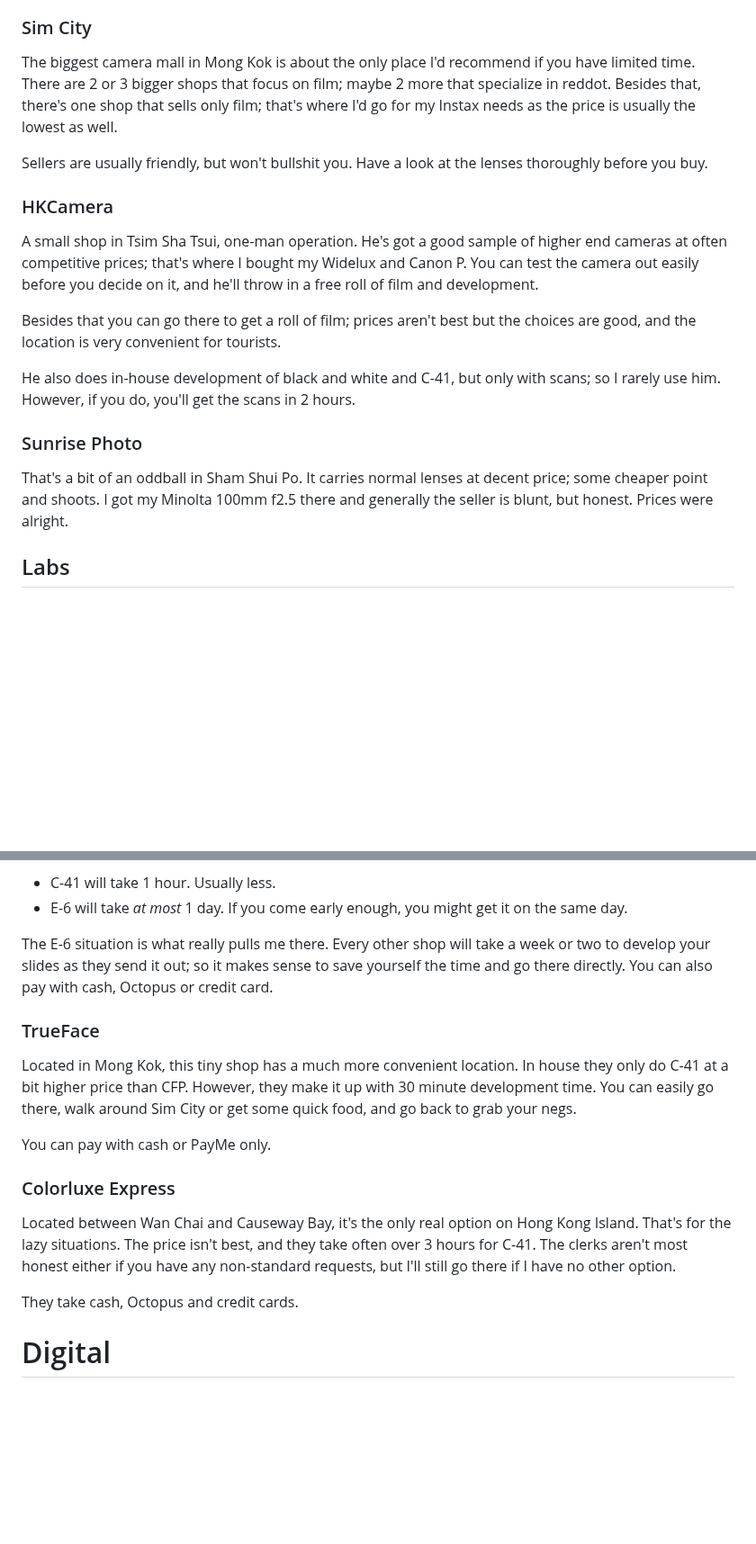
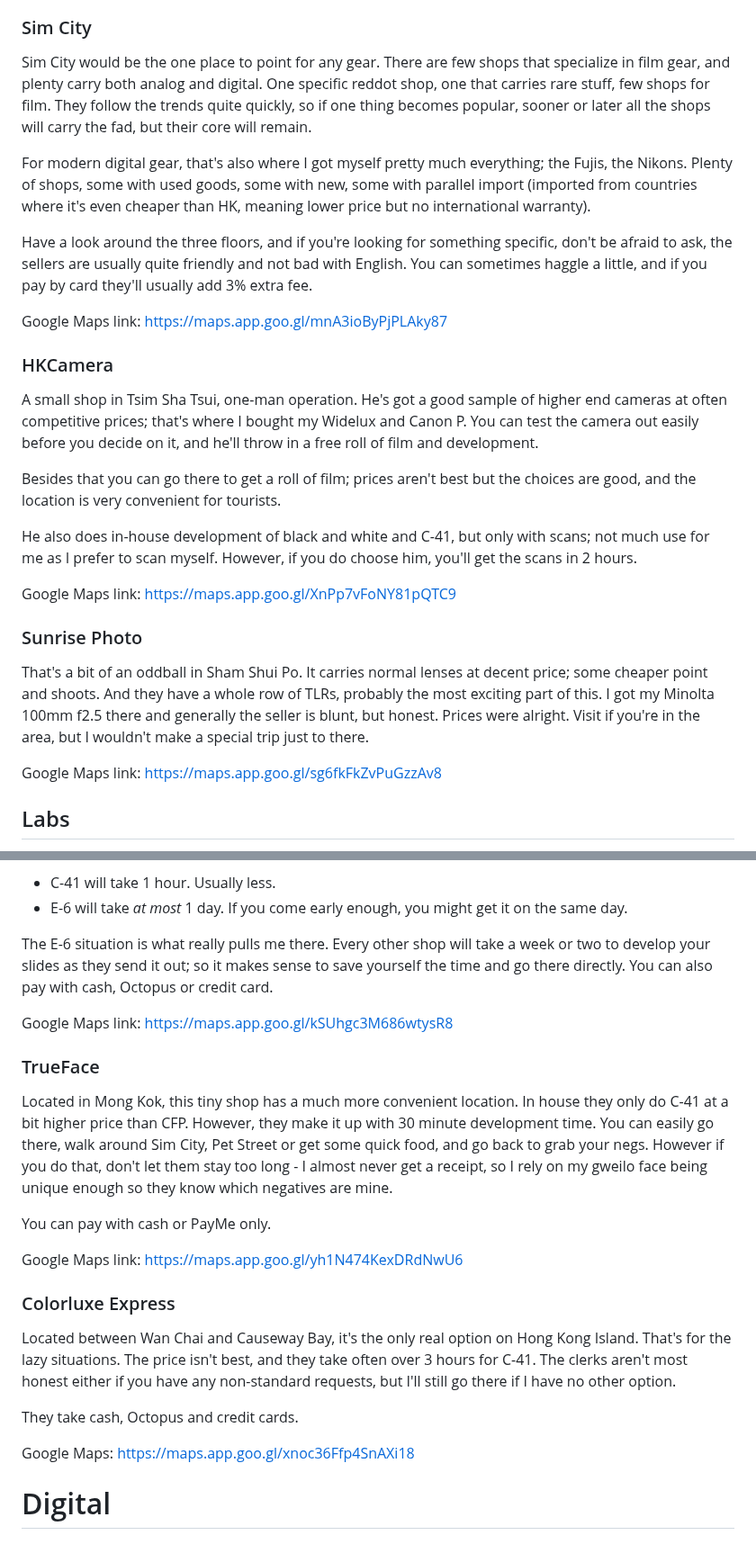
Before and after one commit to Spaqin/spaq-in, a Markdown page: src/posts/tropical-depression-camera-resources.md, 2 parts joined by grey strips. Shown at 90% size. GitHub-like rendering; blank space fills up the shorter version.

```diff
--- a/src/posts/tropical-depression-camera-resources.md
+++ b/src/posts/tropical-depression-camera-resources.md
@@ -21,9 +21,13 @@ You can also find some gear on Apliu Street in Sham Shui Po (or the other side,
 
 ### Sim City
 
-The biggest camera mall in Mong Kok is about the only place I'd recommend if you have limited time. There are 2 or 3 bigger shops that focus on film; maybe 2 more that specialize in reddot. Besides that, there's one shop that sells only film; that's where I'd go for my Instax needs as the price is usually the lowest as well.
+Sim City would be the one place to point for any gear. There are few shops that specialize in film gear, and plenty carry both analog and digital. One specific reddot shop, one that carries rare stuff, few shops for film. They follow the trends quite quickly, so if one thing becomes popular, sooner or later all the shops will carry the fad, but their core will remain.
 
-Sellers are usually friendly, but won't bullshit you. Have a look at the lenses thoroughly before you buy.
+For modern digital gear, that's also where I got myself pretty much everything; the Fujis, the Nikons. Plenty of shops, some with used goods, some with new, some with parallel import (imported from countries where it's even cheaper than HK, meaning lower price but no international warranty).
+
+Have a look around the three floors, and if you're looking for something specific, don't be afraid to ask, the sellers are usually quite friendly and not bad with English. You can sometimes haggle a little, and if you pay by card they'll usually add 3% extra fee.
+
+Google Maps link: https://maps.app.goo.gl/mnA3ioByPjPLAky87
 
 ### HKCamera
 
@@ -31,11 +35,15 @@ A small shop in Tsim Sha Tsui, one-man operation. He's got a good sample of high
 
 Besides that you can go there to get a roll of film; prices aren't best but the choices are good, and the location is very convenient for tourists.
 
-He also does in-house development of black and white and C-41, but only with scans; so I rarely use him. However, if you do, you'll get the scans in 2 hours.
+He also does in-house development of black and white and C-41, but only with scans; not much use for me as I prefer to scan myself. However, if you do choose him, you'll get the scans in 2 hours.
+
+Google Maps link: https://maps.app.goo.gl/XnPp7vFoNY81pQTC9
 
 ### Sunrise Photo
 
-That's a bit of an oddball in Sham Shui Po. It carries normal lenses at decent price; some cheaper point and shoots. I got my Minolta 100mm f2.5 there and generally the seller is blunt, but honest. Prices were alright.
+That's a bit of an oddball in Sham Shui Po. It carries normal lenses at decent price; some cheaper point and shoots. And they have a whole row of TLRs, probably the most exciting part of this. I got my Minolta 100mm f2.5 there and generally the seller is blunt, but honest. Prices were alright. Visit if you're in the area, but I wouldn't make a special trip just to there.
+
+Google Maps link: https://maps.app.goo.gl/sg6fkFkZvPuGzzAv8
 
 ## Labs
 
@@ -54,17 +62,23 @@ For sale they also have plenty of film; prices may vary but the choices are dive
 
 The E-6 situation is what really pulls me there. Every other shop will take a week or two to develop your slides as they send it out; so it makes sense to save yourself the time and go there directly. You can also pay with cash, Octopus or credit card.
 
+Google Maps link: https://maps.app.goo.gl/kSUhgc3M686wtysR8
+
 ### TrueFace
 
-Located in Mong Kok, this tiny shop has a much more convenient location. In house they only do C-41 at a bit higher price than CFP. However, they make it up with 30 minute development time. You can easily go there, walk around Sim City or get some quick food, and go back to grab your negs.
+Located in Mong Kok, this tiny shop has a much more convenient location. In house they only do C-41 at a bit higher price than CFP. However, they make it up with 30 minute development time. You can easily go there, walk around Sim City, Pet Street or get some quick food, and go back to grab your negs. However if you do that, don't let them stay too long - I almost never get a receipt, so I rely on my gweilo face being unique enough so they know which negatives are mine.
 
 You can pay with cash or PayMe only.
+
+Google Maps link: https://maps.app.goo.gl/yh1N474KexDRdNwU6
 
 ### Colorluxe Express
 
 Located between Wan Chai and Causeway Bay, it's the only real option on Hong Kong Island. That's for the lazy situations. The price isn't best, and they take often over 3 hours for C-41. The clerks aren't most honest either if you have any non-standard requests, but I'll still go there if I have no other option.
 
 They take cash, Octopus and credit cards.
+
+Google Maps: https://maps.app.goo.gl/xnoc36Ffp4SnAXi18
 
 # Digital
 
```
Also changed, not shown: other parts of src/posts/tropical-depression-camera-resources.md (+34 -6 lines).
